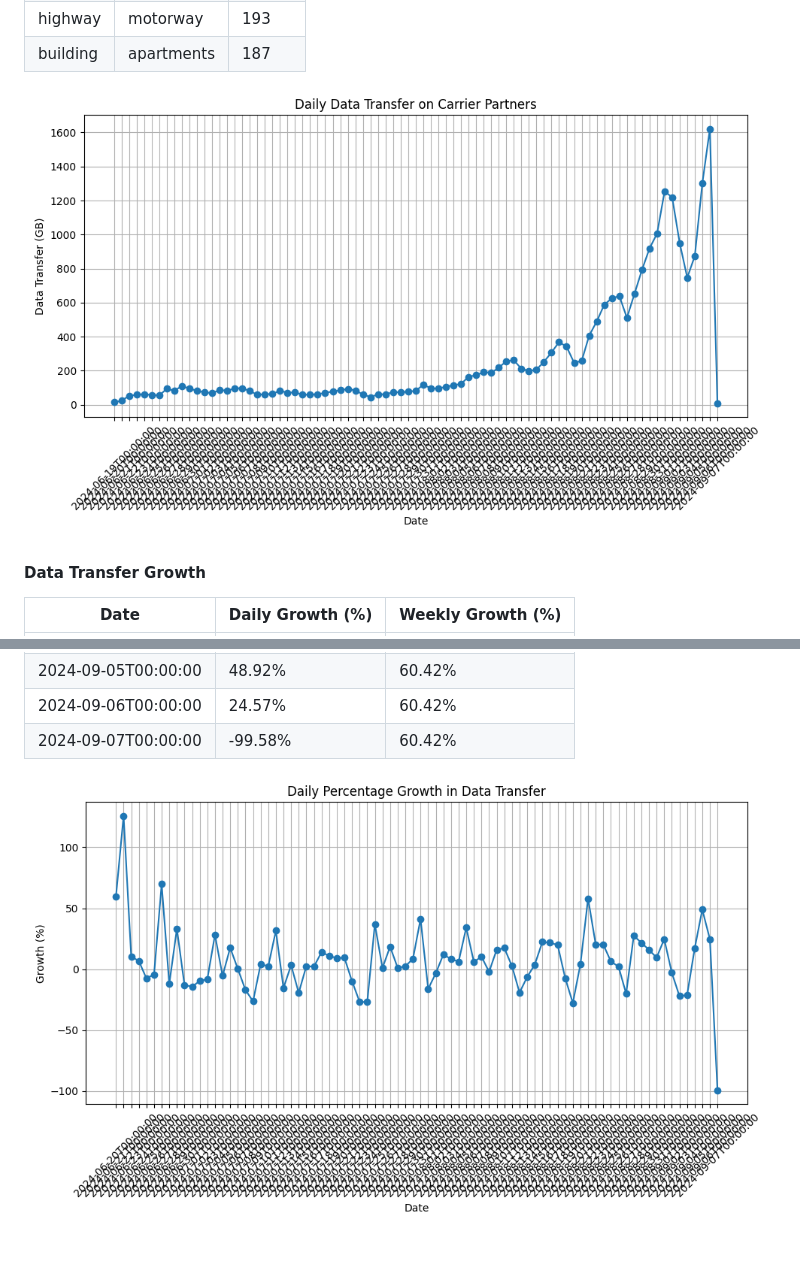
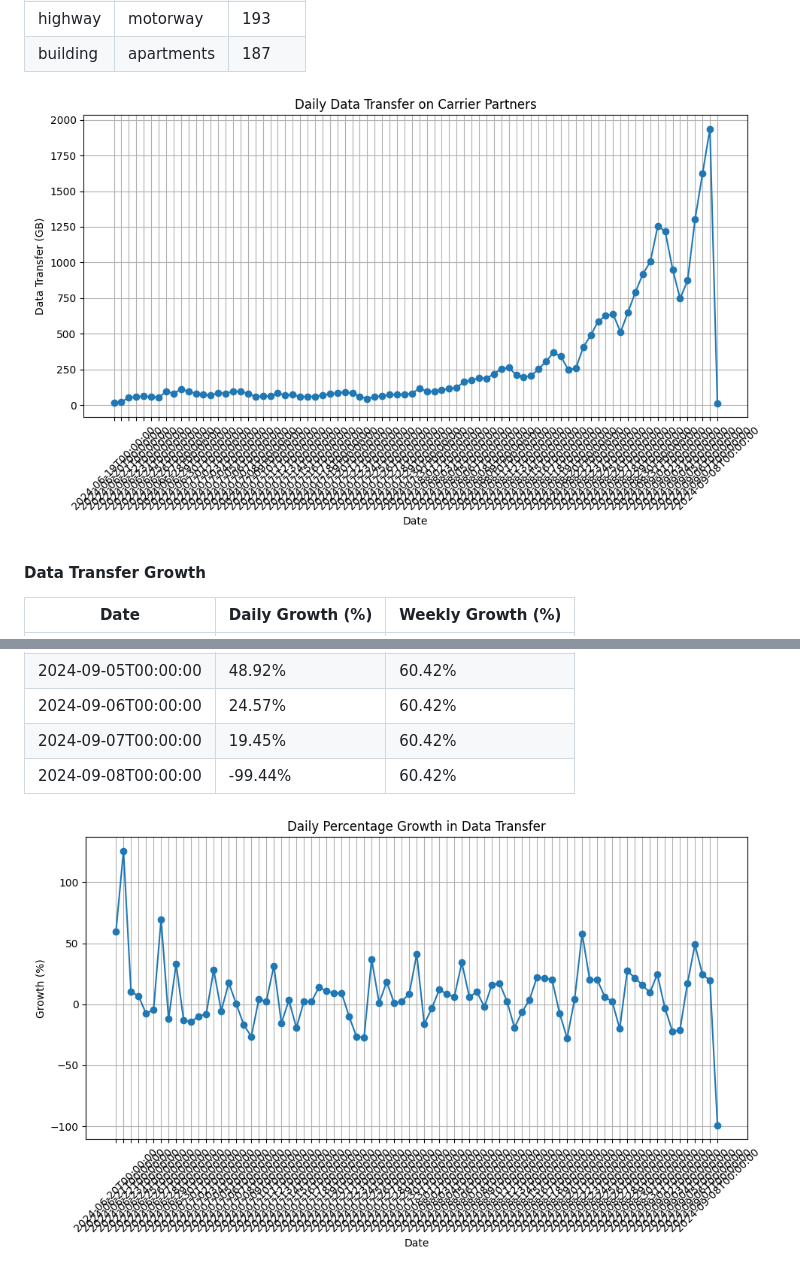
Before and after one commit to simeononsecurity/track-helium-mobile-wifi, a Markdown page: README.md, 2 parts joined by grey strips. Rendered like a GitHub page; pictures changed too: output/daily_data_transfer.png, output/daily_transfer_growth.png.

```diff
--- a/README.md
+++ b/README.md
@@ -130,7 +130,8 @@ The stats are dynamic, we only pull year to date stats. But ultimately we'll upd
 | 2024-09-04T00:00:00 | 16.99% | 60.42% |
 | 2024-09-05T00:00:00 | 48.92% | 60.42% |
 | 2024-09-06T00:00:00 | 24.57% | 60.42% |
-| 2024-09-07T00:00:00 | -99.58% | 60.42% |
+| 2024-09-07T00:00:00 | 19.45% | 60.42% |
+| 2024-09-08T00:00:00 | -99.44% | 60.42% |
 
 
 ![Daily Transfer Growth](https://github.com/simeononsecurity/track-helium-mobile-wifi/blob/main/output/daily_transfer_growth.png)
```
Also changed, not shown: other parts of README.md (+23 -23 lines), output/daily_hotspots_growth.png, output/daily_hotspots_serving.png, output/daily_subscribers_per_hmh.png, 14 other files.
